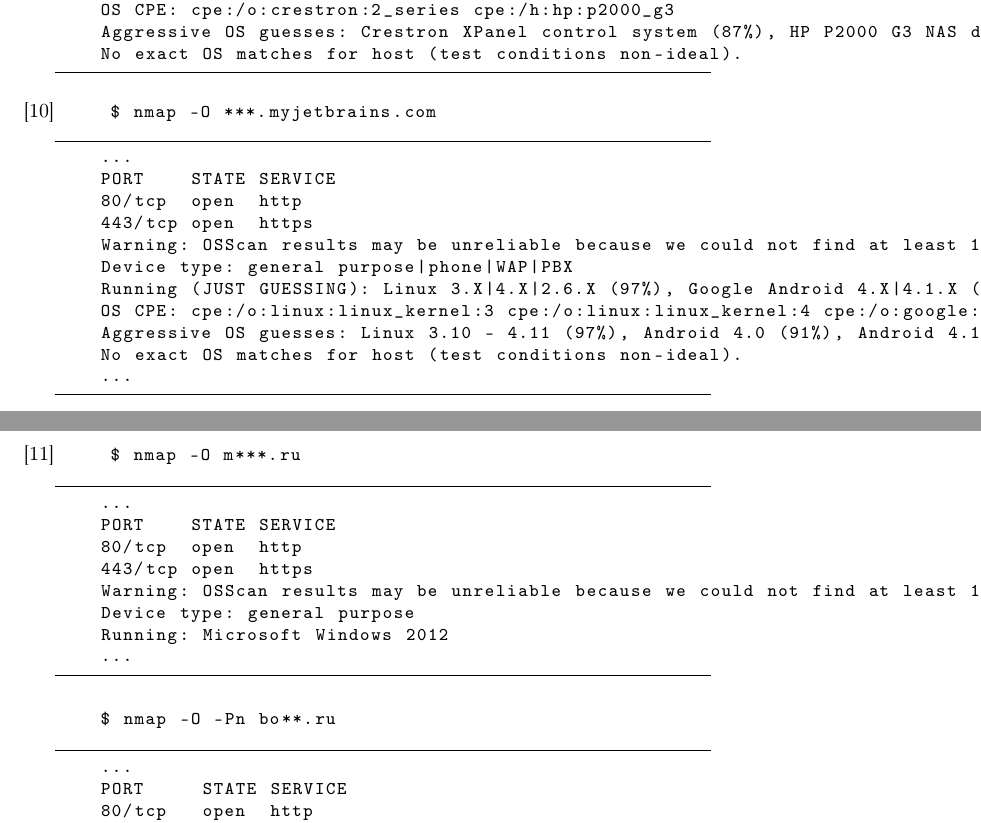
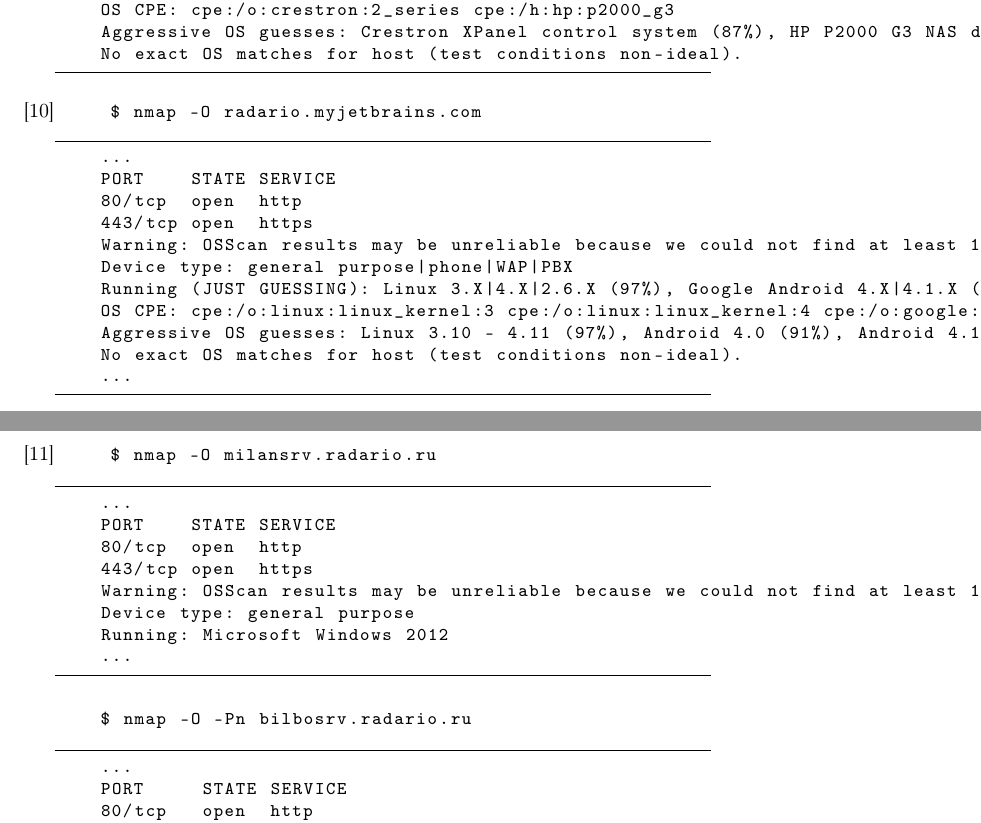
Before and after one commit to JohnFinn/course-work, a LaTeX document (root.tex): two parts of pages 22 and 23 of 23, joined at a grey line, cut so that both start at the same text. Compiled offline with pdfLaTeX.

Commit message:
domain names

```diff
--- a/root.tex
+++ b/root.tex
@@ -459,7 +459,7 @@
 
 \bibitem{nmap_youtrack_server}
 \begin{lstlisting}[language=bash, basicstyle=\ttfamily\small]
-    $ nmap -O ***.myjetbrains.com
+    $ nmap -O radario.myjetbrains.com
 \end{lstlisting}
 \begin{lstlisting}[frame=lines, basicstyle=\ttfamily\small]
     ...
@@ -477,7 +477,7 @@
 
 \bibitem{nmap_prod_server}
 \begin{lstlisting}[language=bash, basicstyle=\ttfamily\small]
-    $ nmap -O m***.ru
+    $ nmap -O milansrv.radario.ru
 \end{lstlisting}
 \begin{lstlisting}[frame=lines, basicstyle=\ttfamily\small]
     ...
@@ -491,7 +491,7 @@
 \end{lstlisting}
 \bibitem{nmap_build_server}
 \begin{lstlisting}[language=bash, basicstyle=\ttfamily\small]
-    $ nmap -O -Pn bo**.ru
+    $ nmap -O -Pn bilbosrv.radario.ru
 \end{lstlisting}
 \begin{lstlisting}[frame=lines, basicstyle=\ttfamily\small]
     ...
```
